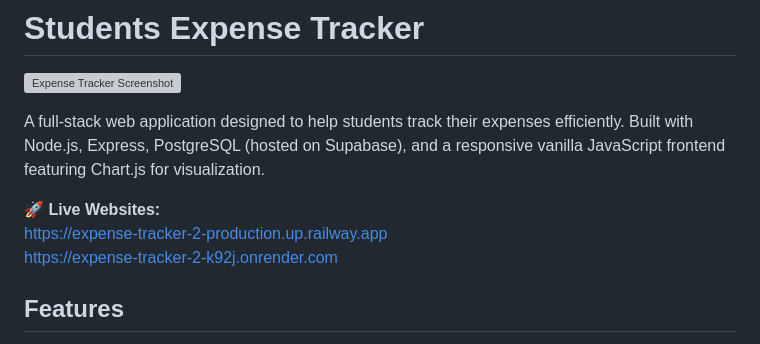
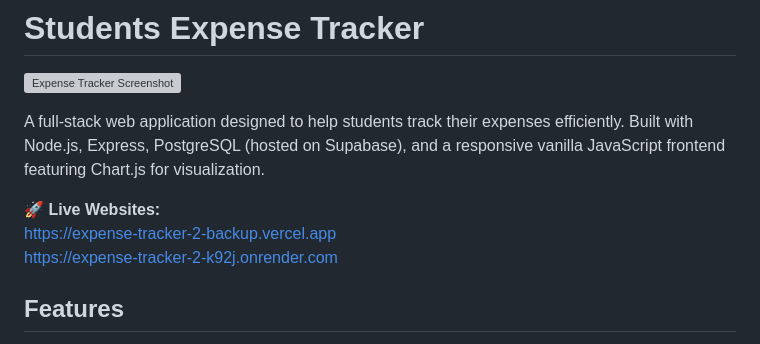
Before and after one commit to Lullucoder/EXPENSE-TRACKER-2, a Markdown page: README.md, the part around the change. GitHub-like rendering; grey boxes are pictures that could not be loaded.

```diff
--- a/README.md
+++ b/README.md
@@ -5,7 +5,7 @@
 A full-stack web application designed to help students track their expenses efficiently. Built with Node.js, Express, PostgreSQL (hosted on Supabase), and a responsive vanilla JavaScript frontend featuring Chart.js for visualization.
 
 **🚀 Live Websites:**
-https://expense-tracker-2-production.up.railway.app
+https://expense-tracker-2-backup.vercel.app
 https://expense-tracker-2-k92j.onrender.com<!-- <<< REPLACE THIS URL -->
 
 ## Features
```
